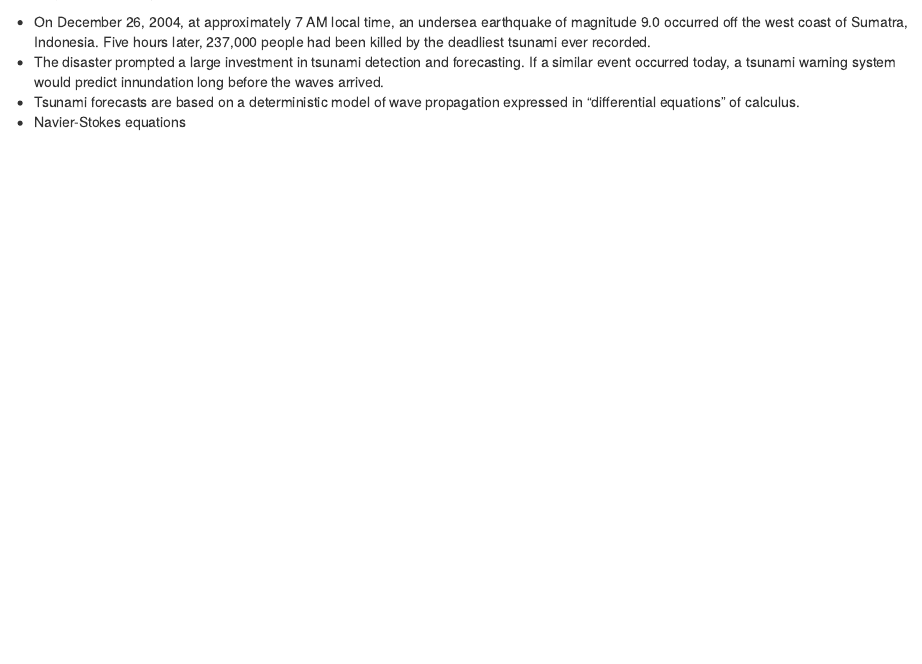
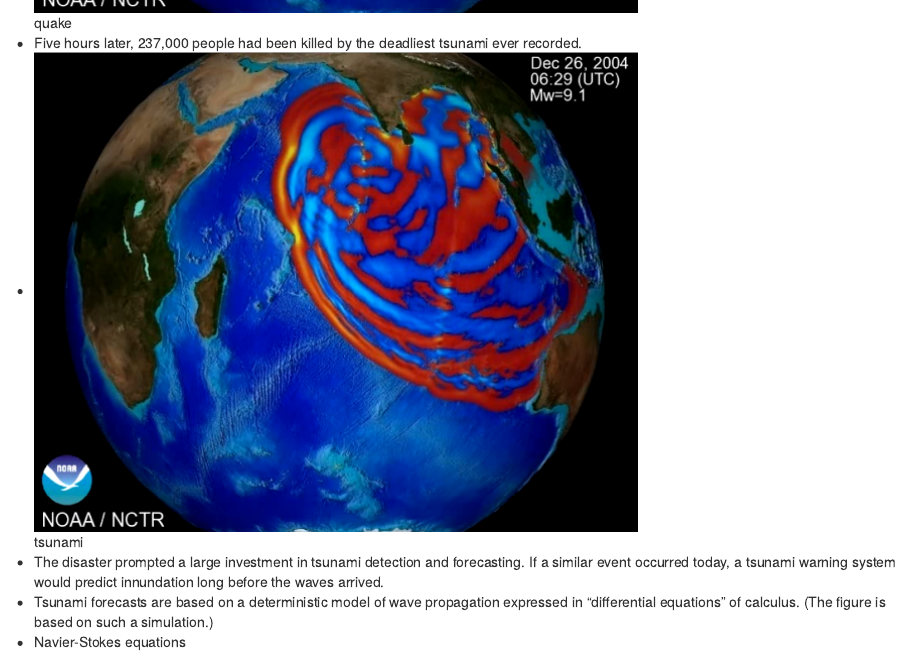
Before and after one commit to reginaastri/calc_for_data_science, an R Markdown document (notes/lesson_plan_1_what_are_they_good_for.Rmd): the page in a window 1100 px wide, from 610 px down before the commit and from 1130 px down after it. Rendered offline with R 4.5, knitr and Pandoc, with nearby package versions.

Commit message:
tsunami images

```diff
--- a/notes/lesson_plan_1_what_are_they_good_for.Rmd
+++ b/notes/lesson_plan_1_what_are_they_good_for.Rmd
@@ -19,9 +19,12 @@ output: html_document
   * At very least, basic building blocks, vectors and matrices in R Programming.
   * Will suggest others lesson by lesson.
 4. Why is it interesting?
-  * On December 26, 2004, at approximately 7 AM local time, an undersea earthquake of magnitude 9.0 occurred off the west coast of Sumatra, Indonesia. Five hours later, 237,000 people had been killed by the deadliest tsunami ever recorded.
+  * On December 26, 2004, at approximately 7 AM local time, an undersea earthquake of magnitude 9.0 occurred off the west coast of Sumatra, Indonesia.
+  * ![quake](../images/quake.png)
+  * Five hours later, 237,000 people had been killed by the deadliest tsunami ever recorded.
+  * ![tsunami](../images/tsunami.png)
   * The disaster prompted a large investment in tsunami detection and forecasting. If a similar event occurred today, a tsunami warning system would predict innundation long before the waves arrived.
-  * Tsunami forecasts are based on a deterministic model of wave propagation expressed in "differential equations" of calculus.
+  * Tsunami forecasts are based on a deterministic model of wave propagation expressed in "differential equations" of calculus. (The figure is based on such a simulation.)
   * Navier-Stokes equations$$\nabla \cdot \mathbf{u} = 0 $$ $$ \rho \left( \frac{\partial \mathbf{u}}{\partial t} + \mathbf{u} \cdot \nabla \mathbf{u}\right) = -\nabla p + \mu \nabla^2 \mathbf{u} + \mathbf{g}$$
   * In these equations, the terms in bold are vectors. The deltas and nablas (triangles) indicate differentials.
   * "Differentials" refer to instantaneous rates of change in time or slopes in space.
```
Also changed, not shown: images/quake.png (added), images/tsunami.png (added).
